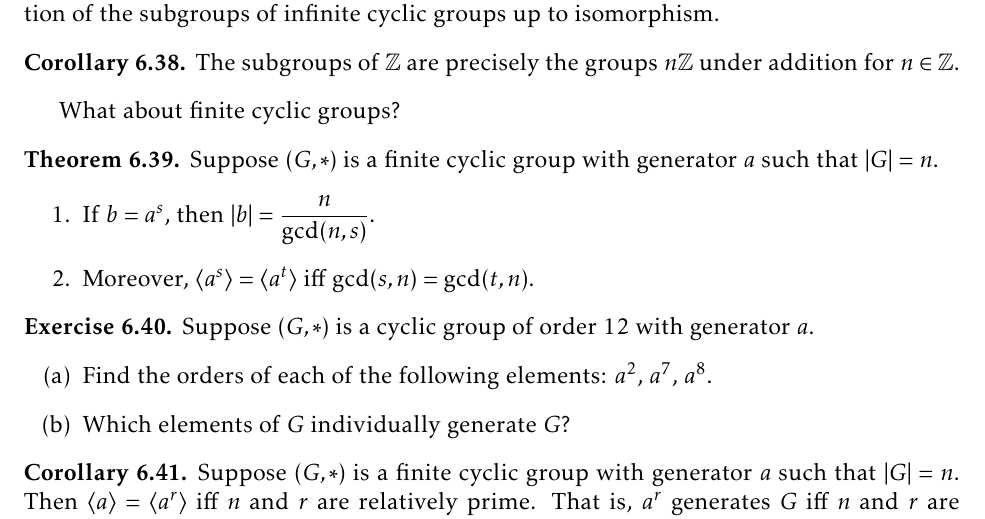
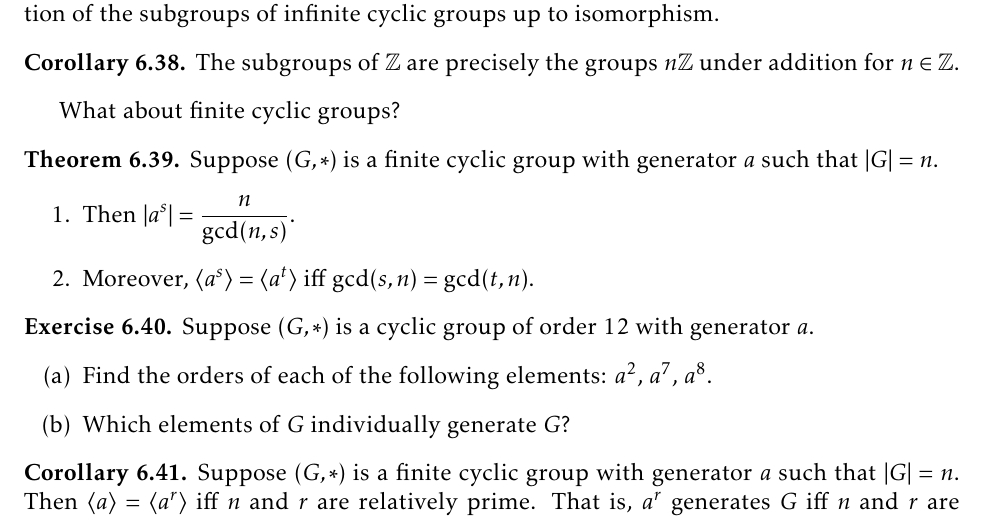
Before and after one commit to dcernst/IBL-AbstractAlgebra, a LaTeX book (IBL-AbstractAlgebra.tex, which reads Families.tex): part of page 56 of 66, cut so that both start at the same text. Compiled offline with pdfLaTeX.

Commit message:
Minor update

```diff
--- a/Families.tex
+++ b/Families.tex
@@ -259,7 +259,7 @@ What about finite cyclic groups?
 \begin{theorem}
 Suppose $(G,*)$ is a finite cyclic group with generator $a$ such that $|G|=n$.
 \begin{enumerate}
-\item If $b=a^s$, then $\displaystyle |b|=\frac{n}{\gcd(n,s)}$.
+\item Then $\displaystyle |a^s|=\frac{n}{\gcd(n,s)}$.
 \item Moreover, $\langle a^s\rangle=\langle a^t\rangle$ iff $\gcd(s,n)=\gcd(t,n)$.
 \end{enumerate}
 \end{theorem}
```
